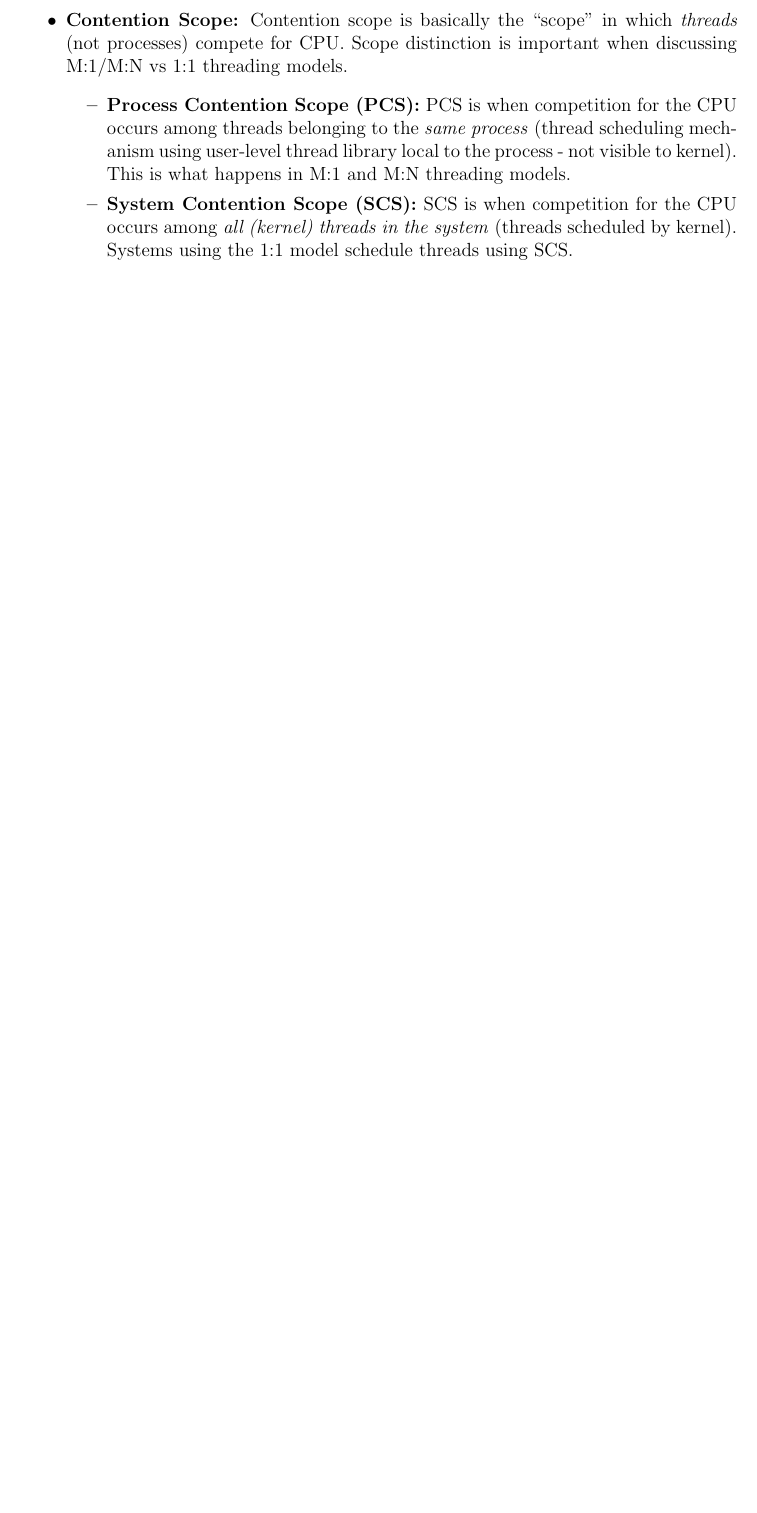
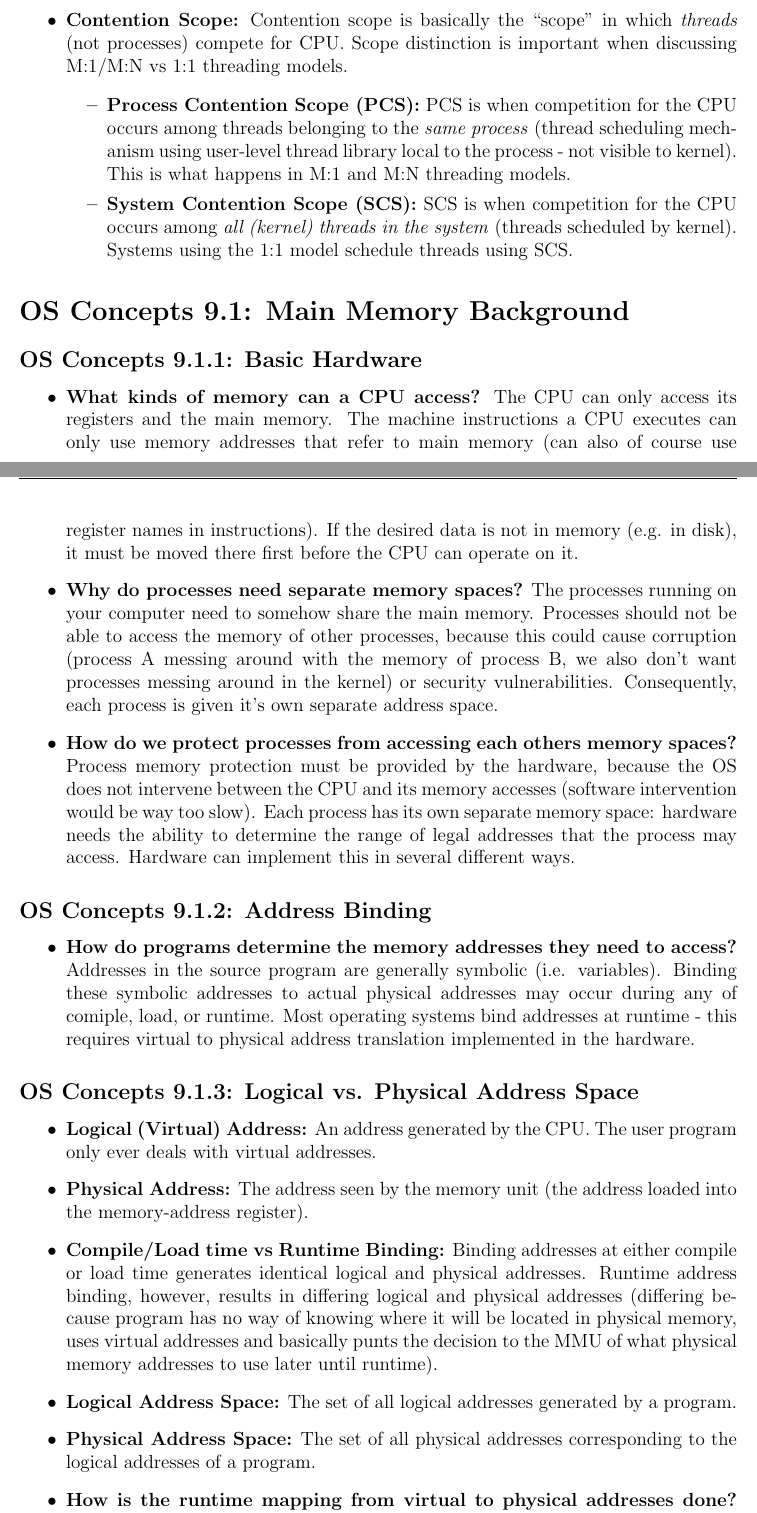
Before and after one commit to neilweidinger/os-notes, a LaTeX document (os-concepts-notes.tex): part of page 33 of 38 before the commit and two parts of pages 33 and 34 of 40 after it, the two joined at a grey line, cut so that both start at the same text, the shorter picture padded with empty space. Compiled offline with pdfLaTeX.

Commit message:
Finish 9.1

```diff
--- a/os-concepts-notes.tex
+++ b/os-concepts-notes.tex
@@ -733,3 +733,29 @@ The OS can be seen as a resource manager. The following are things that the OS m
         \end{itemize}
 \end{itemize}
 
+\section*{OS Concepts 9.1: Main Memory Background}
+
+\subsection*{OS Concepts 9.1.1: Basic Hardware}
+
+\begin{itemize}
+    \item \textbf{What kinds of memory can a CPU access?} The CPU can only access its registers and the main memory. The machine instructions a CPU executes can only use memory addresses that refer to main memory (can also of course use register names in instructions). If the desired data is not in memory (e.g. in disk), it must be moved there first before the CPU can operate on it.
+    \item \textbf{Why do processes need separate memory spaces?} The processes running on your computer need to somehow share the main memory. Processes should not be able to access the memory of other processes, because this could cause corruption (process A messing around with the memory of process B, we also don't want processes messing around in the kernel) or security vulnerabilities. Consequently, each process is given it's own separate address space.
+    \item \textbf{How do we protect processes from accessing each others memory spaces?} Process memory protection must be provided by the hardware, because the OS does not intervene between the CPU and its memory accesses (software intervention would be way too slow). Each process has its own separate memory space: hardware needs the ability to determine the range of legal addresses that the process may access. Hardware can implement this in several different ways.
+\end{itemize}
+
+\subsection*{OS Concepts 9.1.2: Address Binding}
+
+\begin{itemize}
+    \item \textbf{How do programs determine the memory addresses they need to access?} Addresses in the source program are generally symbolic (i.e. variables). Binding these symbolic addresses to actual physical addresses may occur during any of comiple, load, or runtime. Most operating systems bind addresses at runtime - this requires virtual to physical address translation implemented in the hardware.
+\end{itemize}
+
+\subsection*{OS Concepts 9.1.3: Logical vs. Physical Address Space}
+
+\begin{itemize}
+    \item \textbf{Logical (Virtual) Address:} An address generated by the CPU. The user program only ever deals with virtual addresses.
+    \item \textbf{Physical Address:} The address seen by the memory unit (the address loaded into the memory-address register).
+    \item \textbf{Compile/Load time vs Runtime Binding:} Binding addresses at either compile or load time generates identical logical and physical addresses. Runtime address binding, however, results in differing logical and physical addresses (differing because program has no way of knowing where it will be located in physical memory, uses virtual addresses and basically punts the decision to the MMU of what physical memory addresses to use later until runtime).
+    \item \textbf{Logical Address Space:} The set of all logical addresses generated by a program.
+    \item \textbf{Physical Address Space:} The set of all physical addresses corresponding to the logical addresses of a program.
+    \item \textbf{How is the runtime mapping from virtual to physical addresses done?} The runtime mapping is done by a hardware device called the memory management unit (MMU). There are multiple methods to implement such a mapping.
+\end{itemize}
```
Also changed, not shown: os-concepts-notes.pdf, os-concepts-notes.tex (16 more changed lines).
